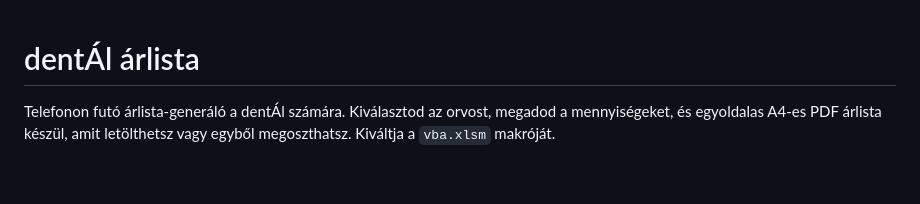
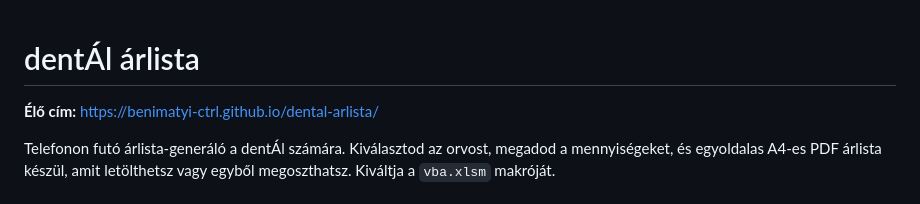
Before and after one commit to benimatyi-ctrl/dental-arlista, a Markdown page: README.md, the part around the change. Drawn GitHub-style; blank space fills up the shorter version.

Commit message:
README: az élő GitHub Pages-cím
Co-Authored-By: Claude Opus 5.5 <noreply@anthropic.com>

```diff
--- a/README.md
+++ b/README.md
@@ -1,4 +1,6 @@
 # dentÁl árlista
+
+**Élő cím:** https://benimatyi-ctrl.github.io/dental-arlista/
 
 Telefonon futó árlista-generáló a dentÁl számára. Kiválasztod az orvost, megadod a mennyiségeket, és egyoldalas A4-es PDF árlista készül, amit letölthetsz vagy egyből megoszthatsz. Kiváltja a `vba.xlsm` makróját.
 
```
